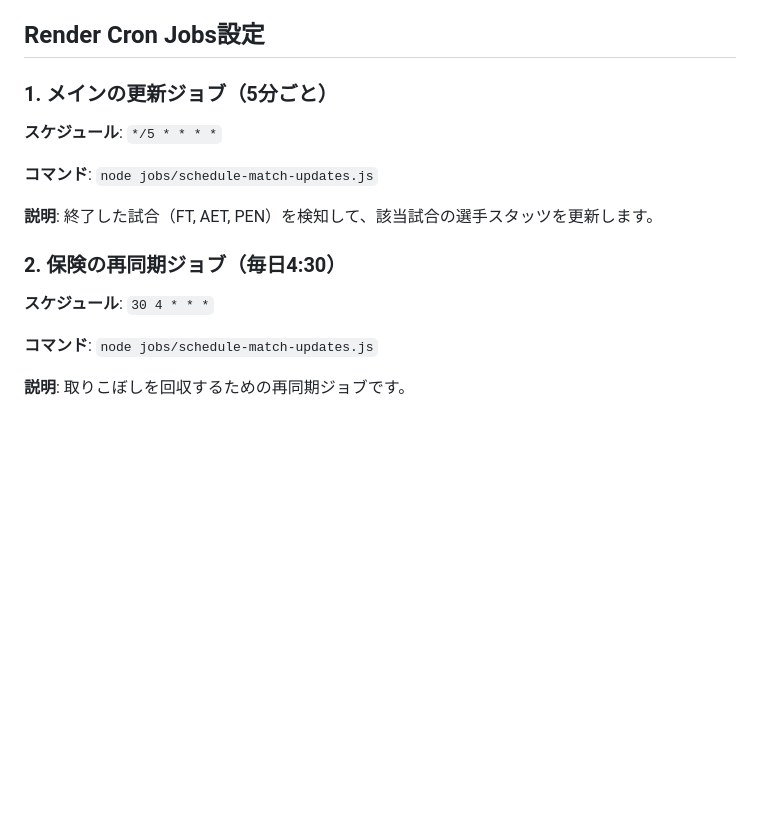
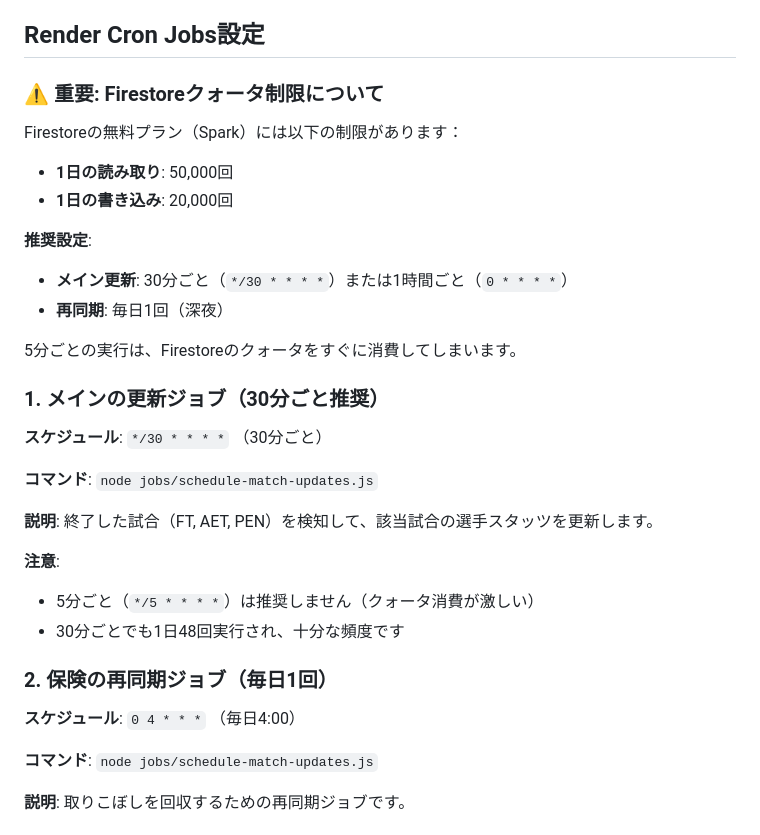
Before and after one commit to FootHubJapan/football-hub-japan, a Markdown page: RENDER_CRON_SETUP.md, the part around the change. Drawn GitHub-style; blank space fills up the shorter version.

```diff
--- a/RENDER_CRON_SETUP.md
+++ b/RENDER_CRON_SETUP.md
@@ -46,17 +46,33 @@ NODE_ENV=production
 
 ## Render Cron Jobs設定
 
-### 1. メインの更新ジョブ（5分ごと）
+### ⚠️ 重要: Firestoreクォータ制限について
 
-**スケジュール**: `*/5 * * * *`
+Firestoreの無料プラン（Spark）には以下の制限があります：
+- **1日の読み取り**: 50,000回
+- **1日の書き込み**: 20,000回
+
+**推奨設定**:
+- **メイン更新**: 30分ごと（`*/30 * * * *`）または1時間ごと（`0 * * * *`）
+- **再同期**: 毎日1回（深夜）
+
+5分ごとの実行は、Firestoreのクォータをすぐに消費してしまいます。
+
+### 1. メインの更新ジョブ（30分ごと推奨）
+
+**スケジュール**: `*/30 * * * *` （30分ごと）
 
 **コマンド**: `node jobs/schedule-match-updates.js`
 
 **説明**: 終了した試合（FT, AET, PEN）を検知して、該当試合の選手スタッツを更新します。
 
-### 2. 保険の再同期ジョブ（毎日4:30）
+**注意**:
+- 5分ごと（`*/5 * * * *`）は推奨しません（クォータ消費が激しい）
+- 30分ごとでも1日48回実行され、十分な頻度です
 
-**スケジュール**: `30 4 * * *`
+### 2. 保険の再同期ジョブ（毎日1回）
+
+**スケジュール**: `0 4 * * *` （毎日4:00）
 
 **コマンド**: `node jobs/schedule-match-updates.js`
 
```
Also changed, not shown: docs/firestore-quota-strategy.md (added, +107 -0 lines).
